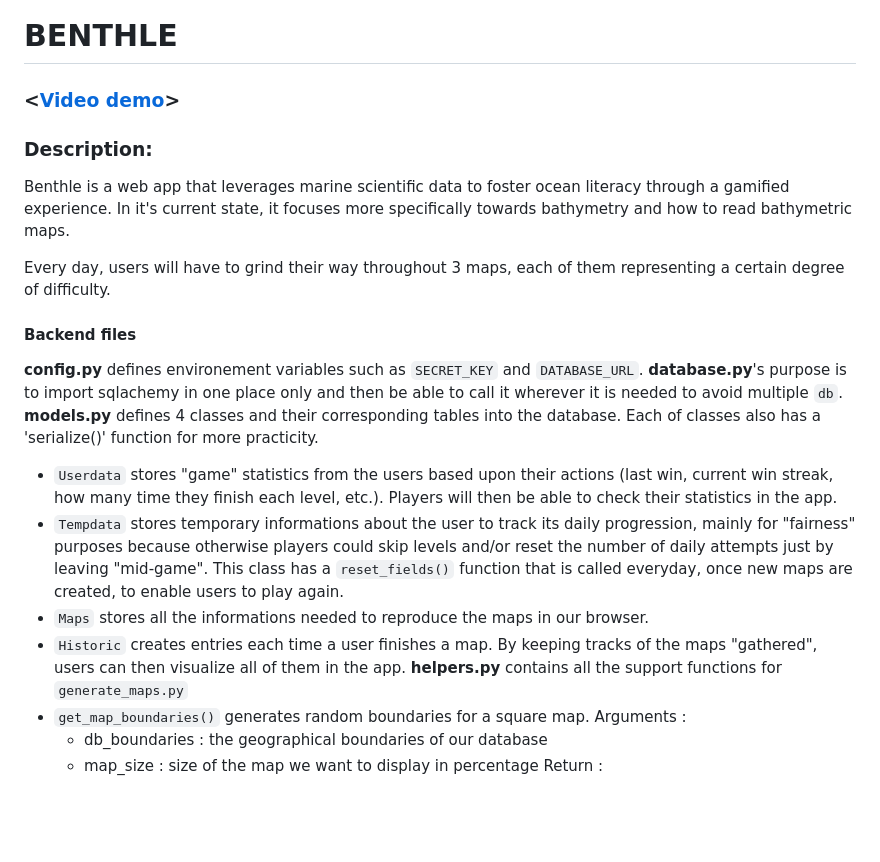
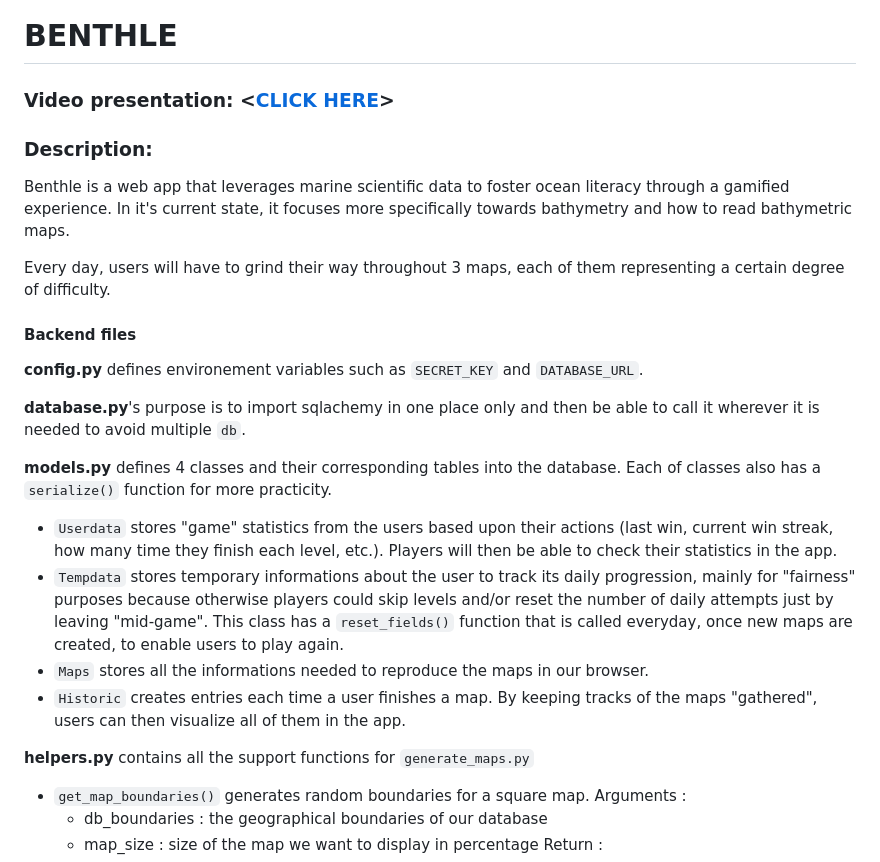
Before and after one commit to moTTong-Sof/Benthle, a Markdown page: README.md, the part around one of its changes. Rendered like a GitHub page; blank space fills up the shorter version.

Commit message:
Readme udpdate

```diff
--- a/README.md
+++ b/README.md
@@ -1,5 +1,5 @@
 # BENTHLE
-### <[Video demo](https://www.youtube.com/watch?v=7xxuVlqfn6Q&ab_channel=SofianeFarhra)>
+### Video presentation: <[CLICK HERE](https://www.youtube.com/watch?v=7xxuVlqfn6Q&ab_channel=SofianeFarhra)>
 ### Description:
 
 Benthle is a web app that leverages marine scientific data to foster ocean literacy through a gamified experience. In it's current state, it focuses more specifically towards bathymetry and how to read bathymetric maps.
@@ -8,12 +8,15 @@ Every day, users will have to grind their way throughout 3 maps, each of them re
 
 #### Backend files
 **config.py** defines environement variables such as `SECRET_KEY` and `DATABASE_URL`.
+
 **database.py**'s purpose is to import sqlachemy in one place only and then be able to call it wherever it is needed to avoid multiple `db`.
-**models.py** defines 4 classes and their corresponding tables into the database. Each of classes also has a 'serialize()' function for more practicity.
+
+**models.py** defines 4 classes and their corresponding tables into the database. Each of classes also has a `serialize()` function for more practicity.
 - `Userdata` stores "game" statistics from the users based upon their actions (last win, current win streak, how many time they finish each level, etc.). Players will then be able to check their statistics in the app.
 - `Tempdata` stores temporary informations about the user to track its daily progression, mainly for "fairness" purposes because otherwise players could skip levels and/or reset the number of daily attempts just by leaving "mid-game". This class has a `reset_fields()` function that is called everyday, once new maps are created, to enable users to play again.
 - `Maps` stores all the informations needed to reproduce the maps in our browser.
 - `Historic` creates entries each time a user finishes a map. By keeping tracks of the maps "gathered", users can then visualize all of them in the app.
+
 **helpers.py** contains all the support functions for `generate_maps.py`
 - `get_map_boundaries()` generates random boundaries for a square map.
     Arguments :
```
Also changed, not shown: other parts of README.md (+3 -0 lines).
